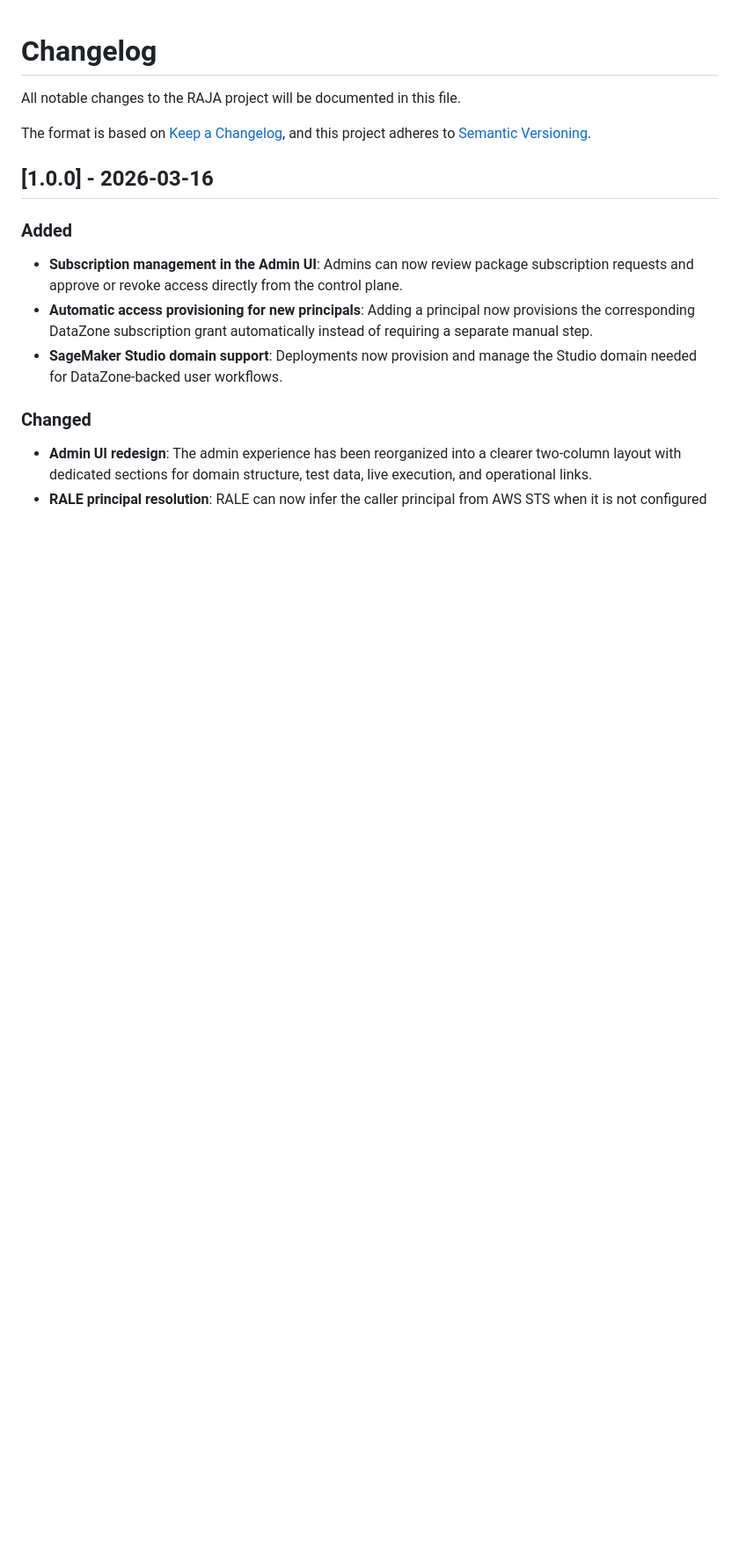
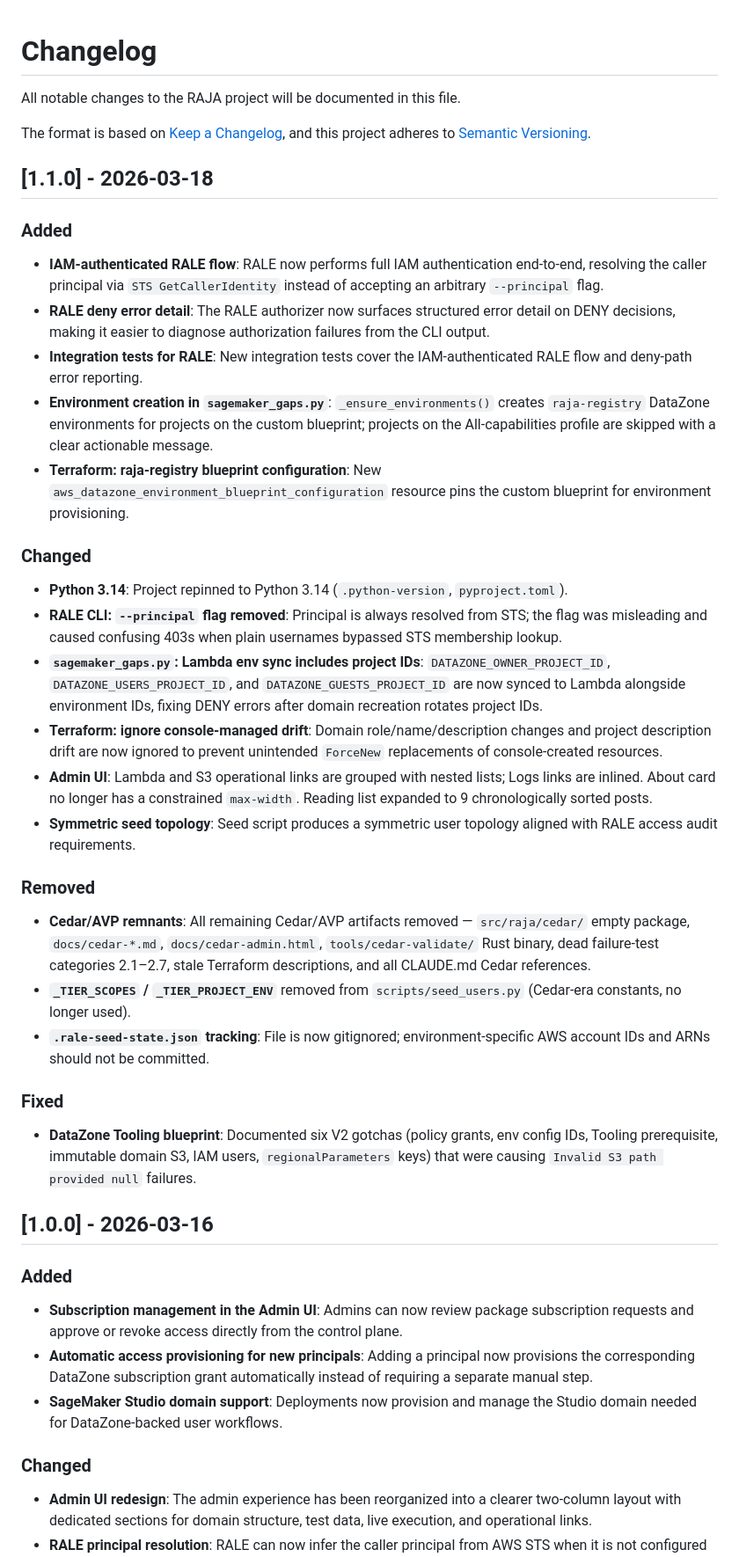
Before and after one commit to quiltdata/raja, a Markdown page: CHANGELOG.md, the part around the change. Shown at 88% size. Rendered like a GitHub page; blank space fills up the shorter version.

Commit message:
docs(changelog): add 1.1.0 release notes
Co-Authored-By: Claude Sonnet 4.6 <noreply@anthropic.com>

```diff
--- a/CHANGELOG.md
+++ b/CHANGELOG.md
@@ -5,6 +5,35 @@ All notable changes to the RAJA project will be documented in this file.
 
 The format is based on [Keep a Changelog](https://keepachangelog.com/en/1.0.0/),
 and this project adheres to [Semantic Versioning](https://semver.org/spec/v2.0.0.html).
+
+## [1.1.0] - 2026-03-18
+
+### Added
+
+- **IAM-authenticated RALE flow**: RALE now performs full IAM authentication end-to-end, resolving the caller principal via `STS GetCallerIdentity` instead of accepting an arbitrary `--principal` flag.
+- **RALE deny error detail**: The RALE authorizer now surfaces structured error detail on DENY decisions, making it easier to diagnose authorization failures from the CLI output.
+- **Integration tests for RALE**: New integration tests cover the IAM-authenticated RALE flow and deny-path error reporting.
+- **Environment creation in `sagemaker_gaps.py`**: `_ensure_environments()` creates `raja-registry` DataZone environments for projects on the custom blueprint; projects on the All-capabilities profile are skipped with a clear actionable message.
+- **Terraform: raja-registry blueprint configuration**: New `aws_datazone_environment_blueprint_configuration` resource pins the custom blueprint for environment provisioning.
+
+### Changed
+
+- **Python 3.14**: Project repinned to Python 3.14 (`.python-version`, `pyproject.toml`).
+- **RALE CLI: `--principal` flag removed**: Principal is always resolved from STS; the flag was misleading and caused confusing 403s when plain usernames bypassed STS membership lookup.
+- **`sagemaker_gaps.py`: Lambda env sync includes project IDs**: `DATAZONE_OWNER_PROJECT_ID`, `DATAZONE_USERS_PROJECT_ID`, and `DATAZONE_GUESTS_PROJECT_ID` are now synced to Lambda alongside environment IDs, fixing DENY errors after domain recreation rotates project IDs.
+- **Terraform: ignore console-managed drift**: Domain role/name/description changes and project description drift are now ignored to prevent unintended `ForceNew` replacements of console-created resources.
+- **Admin UI**: Lambda and S3 operational links are grouped with nested lists; Logs links are inlined. About card no longer has a constrained `max-width`. Reading list expanded to 9 chronologically sorted posts.
+- **Symmetric seed topology**: Seed script produces a symmetric user topology aligned with RALE access audit requirements.
+
+### Removed
+
+- **Cedar/AVP remnants**: All remaining Cedar/AVP artifacts removed — `src/raja/cedar/` empty package, `docs/cedar-*.md`, `docs/cedar-admin.html`, `tools/cedar-validate/` Rust binary, dead failure-test categories 2.1–2.7, stale Terraform descriptions, and all CLAUDE.md Cedar references.
+- **`_TIER_SCOPES` / `_TIER_PROJECT_ENV`** removed from `scripts/seed_users.py` (Cedar-era constants, no longer used).
+- **`.rale-seed-state.json` tracking**: File is now gitignored; environment-specific AWS account IDs and ARNs should not be committed.
+
+### Fixed
+
+- **DataZone Tooling blueprint**: Documented six V2 gotchas (policy grants, env config IDs, Tooling prerequisite, immutable domain S3, IAM users, `regionalParameters` keys) that were causing `Invalid S3 path provided null` failures.
 
 ## [1.0.0] - 2026-03-16
 
```
